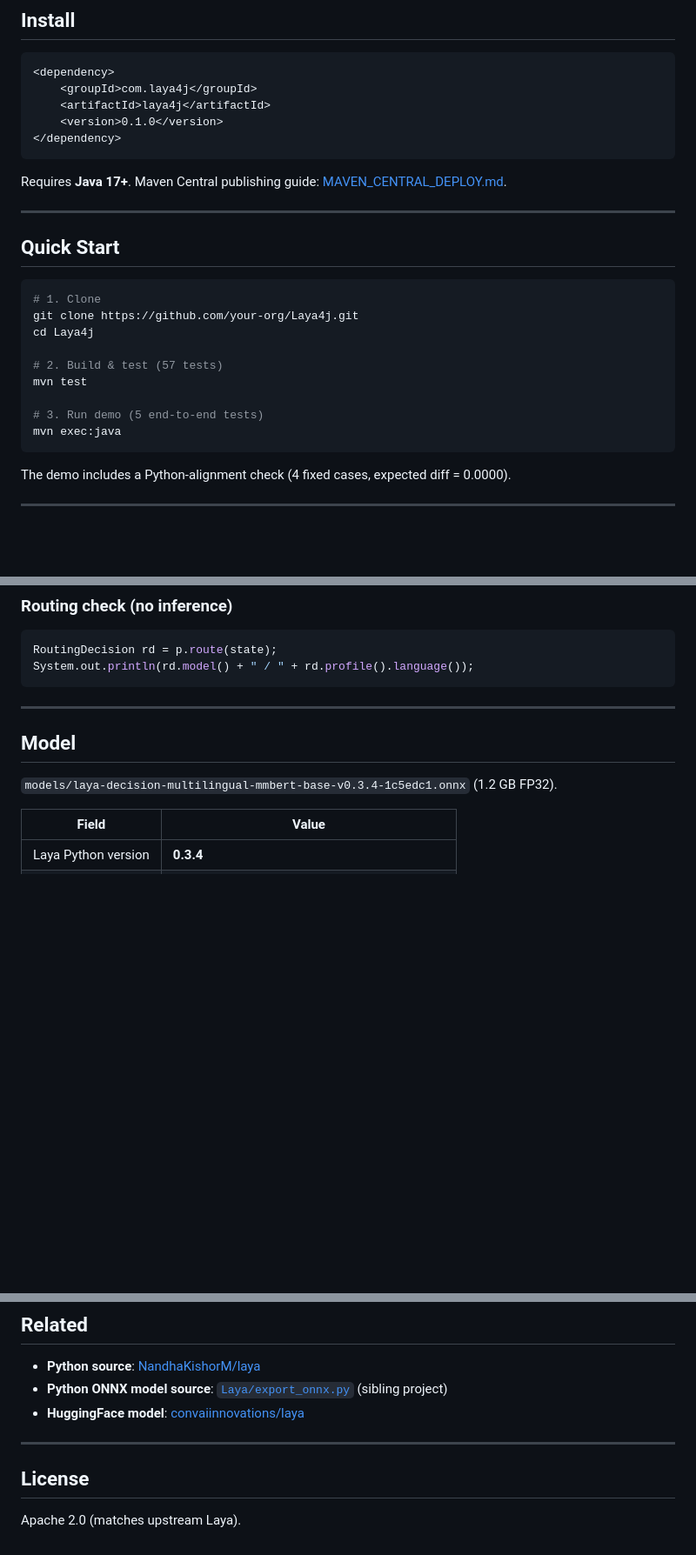
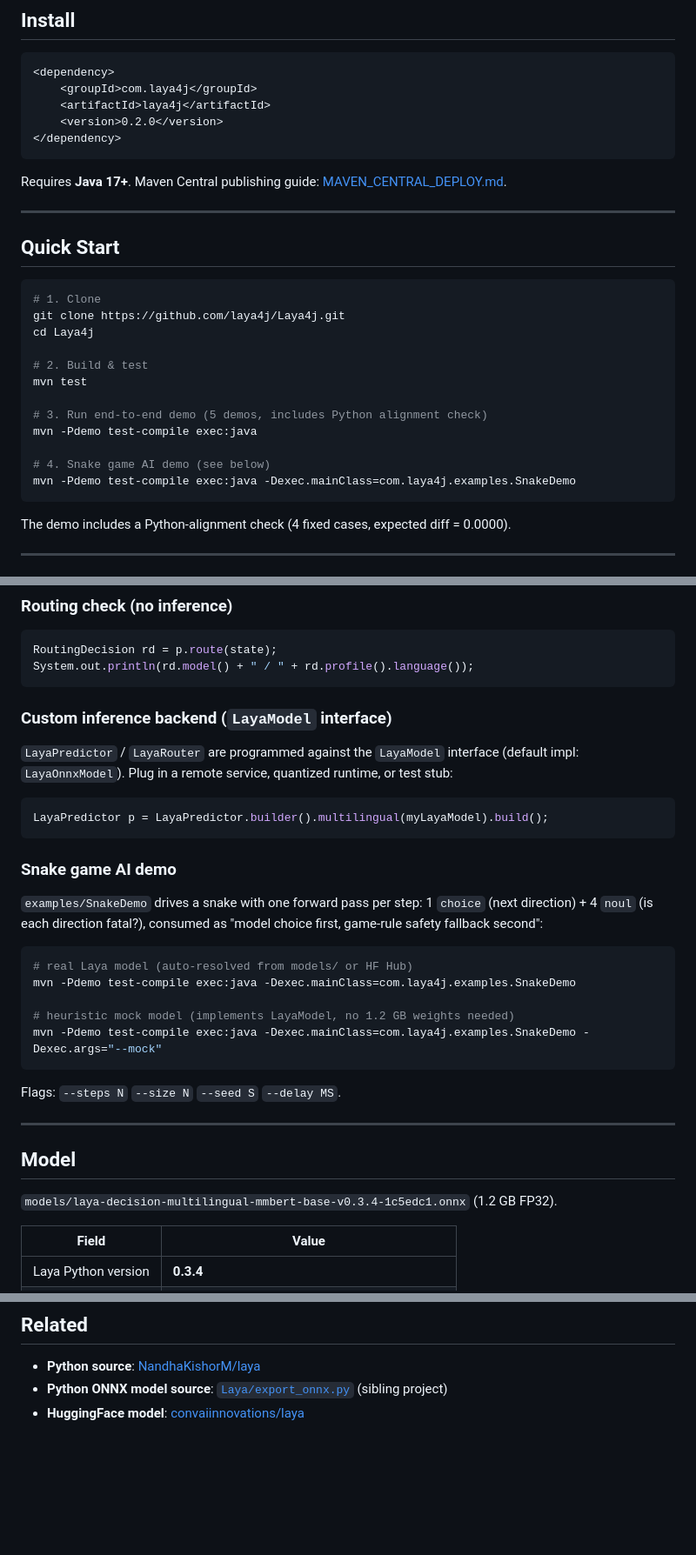
Before and after one commit to githubMJ/Laya4j, a Markdown page: README.md, 3 parts joined by grey strips. Shown at 87% size. Drawn GitHub-style; blank space fills up the shorter version.

````diff
--- a/README.md
+++ b/README.md
@@ -21,7 +21,7 @@ r.forEach((k, v) -> System.out.println(k + ": " + v));
 <dependency>
     <groupId>com.laya4j</groupId>
     <artifactId>laya4j</artifactId>
-    <version>0.1.0</version>
+    <version>0.2.0</version>
 </dependency>
 ```
 
@@ -33,14 +33,17 @@ Requires **Java 17+**. Maven Central publishing guide: [MAVEN_CENTRAL_DEPLOY.md]
 
 ```bash
 # 1. Clone
-git clone https://github.com/your-org/Laya4j.git
+git clone https://github.com/laya4j/Laya4j.git
 cd Laya4j
 
-# 2. Build & test (57 tests)
+# 2. Build & test
 mvn test
 
-# 3. Run demo (5 end-to-end tests)
-mvn exec:java
+# 3. Run end-to-end demo (5 demos, includes Python alignment check)
+mvn -Pdemo test-compile exec:java
+
+# 4. Snake game AI demo (see below)
+mvn -Pdemo test-compile exec:java -Dexec.mainClass=com.laya4j.examples.SnakeDemo
 ```
 
 The demo includes a Python-alignment check (4 fixed cases, expected diff = 0.0000).
@@ -104,6 +107,31 @@ RoutingDecision rd = p.route(state);
 System.out.println(rd.model() + " / " + rd.profile().language());
 ```
 
+### Custom inference backend (`LayaModel` interface)
+
+`LayaPredictor` / `LayaRouter` are programmed against the `LayaModel` interface
+(default impl: `LayaOnnxModel`). Plug in a remote service, quantized runtime, or test stub:
+
+```java
+LayaPredictor p = LayaPredictor.builder().multilingual(myLayaModel).build();
+```
+
+### Snake game AI demo
+
+`examples/SnakeDemo` drives a snake with one forward pass per step:
+1 `choice` (next direction) + 4 `noul` (is each direction fatal?), consumed as
+"model choice first, game-rule safety fallback second":
+
+```bash
+# real Laya model (auto-resolved from models/ or HF Hub)
+mvn -Pdemo test-compile exec:java -Dexec.mainClass=com.laya4j.examples.SnakeDemo
+
+# heuristic mock model (implements LayaModel, no 1.2 GB weights needed)
+mvn -Pdemo test-compile exec:java -Dexec.mainClass=com.laya4j.examples.SnakeDemo -Dexec.args="--mock"
+```
+
+Flags: `--steps N` `--size N` `--seed S` `--delay MS`.
+
 ---
 
 ## Model
@@ -216,9 +233,3 @@ Laya4j/
 - **Python source**: [NandhaKishorM/laya](https://github.com/NandhaKishorM/laya)
 - **Python ONNX model source**: [`Laya/export_onnx.py`](../Laya/export_onnx.py) (sibling project)
 - **HuggingFace model**: [convaiinnovations/laya](https://huggingface.co/convaiinnovations/laya)
-
----
-
-## License
-
-Apache 2.0 (matches upstream Laya).
````
Also changed, not shown: other parts of README.md (+24 -35 lines).
